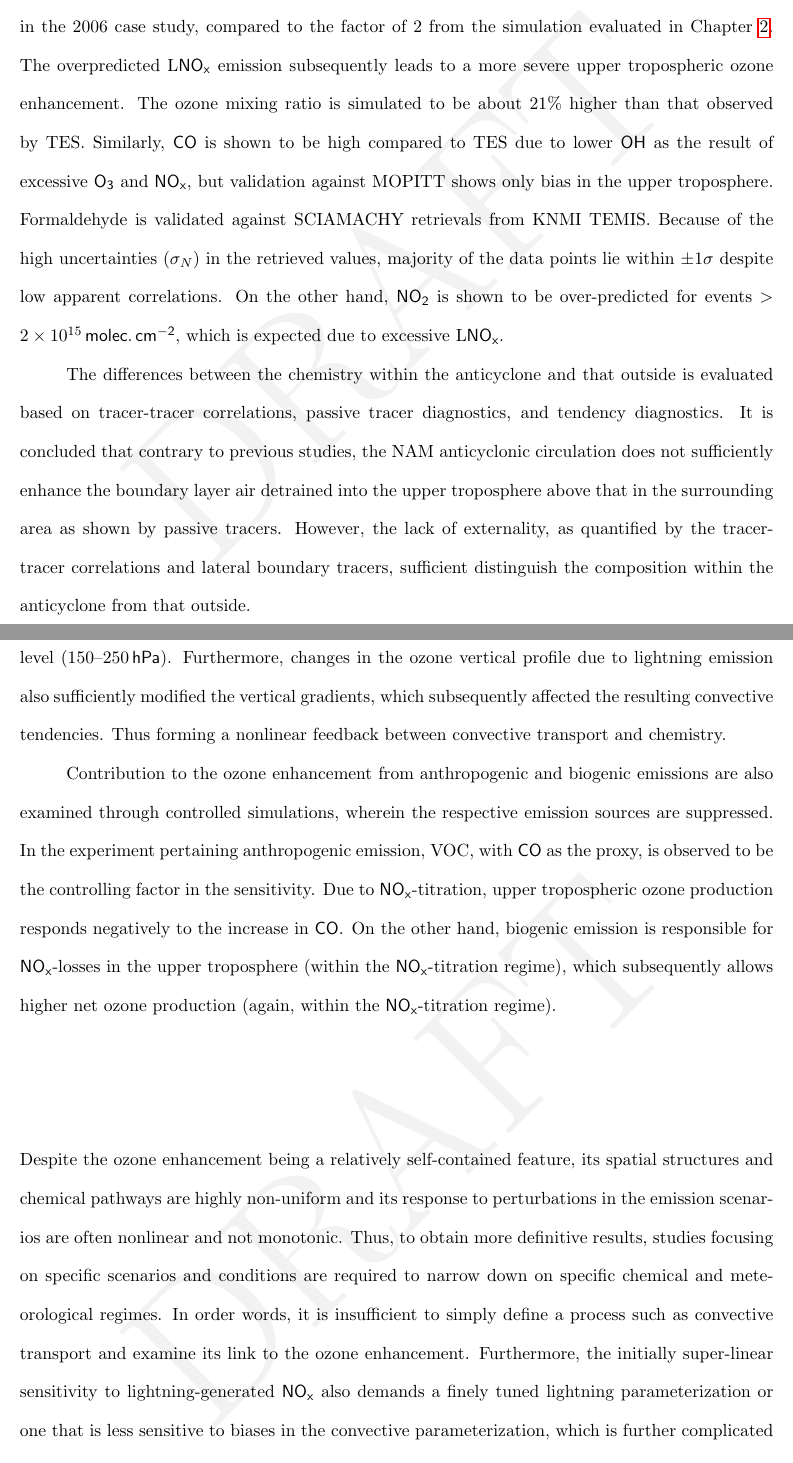
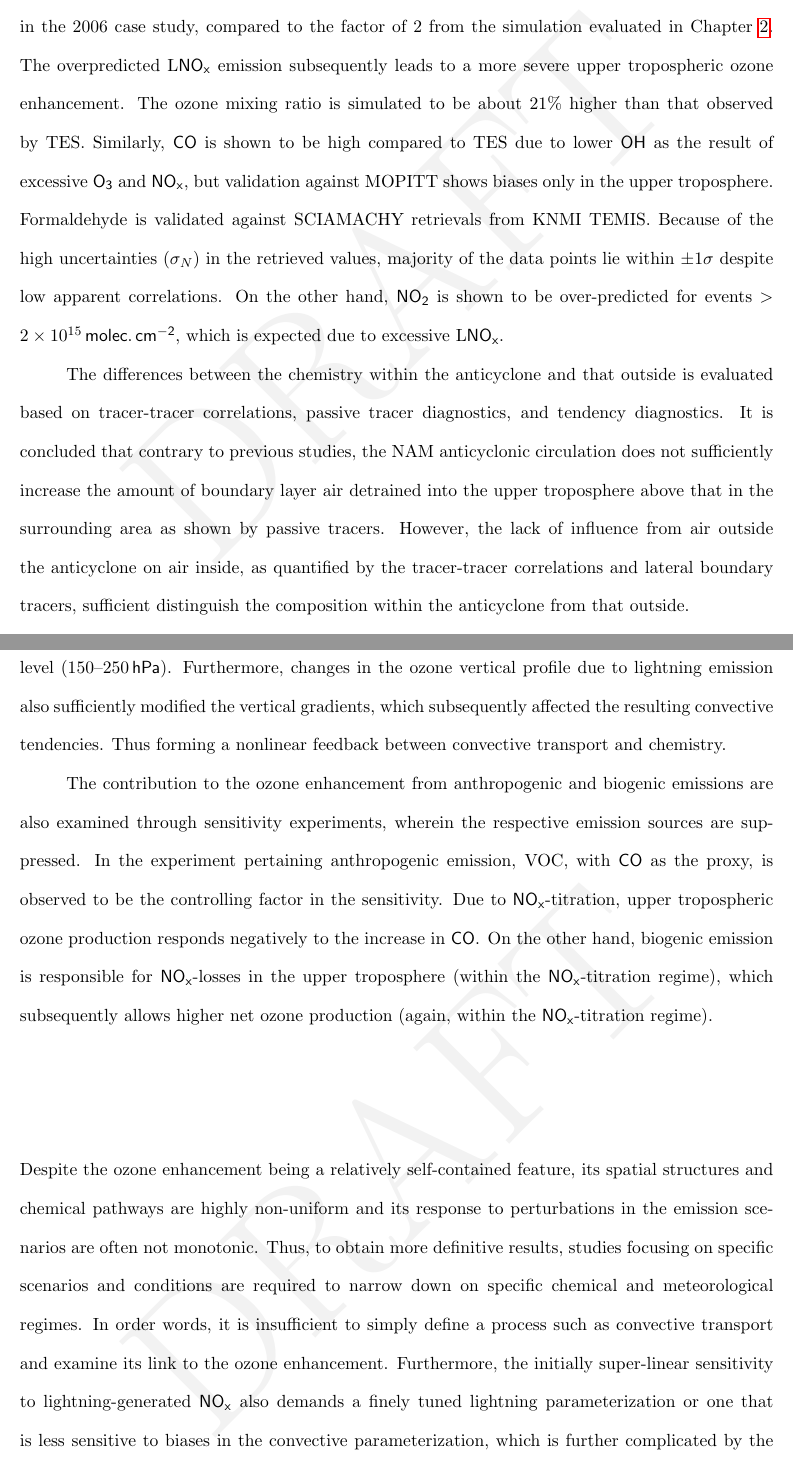
Before and after one commit to purinflash/Dissertation, a LaTeX thesis (Dissertation.tex, which reads Chapter_summary/summary.tex): two parts of pages 54 and 55 of 71, joined at a grey line, cut so that both start at the same text. Compiled offline with pdfLaTeX.

Commit message:
Iteration 1 edit dcn
Iteration 1 edits based on comments from David Noone.

```diff
--- a/Chapter_summary/summary.tex
+++ b/Chapter_summary/summary.tex
@@ -42,7 +42,7 @@ The overpredicted {\lnox} emission subsequently leads to a more severe upper tro
 ozone enhancement. The ozone mixing ratio is simulated to be about 21\% higher than that
 observed by TES. Similarly, \chem{CO} is shown to be high compared to TES due to lower
 \chem{OH} as the result of excessive \chem{O_3} and \chem{NO_x}, but validation
-against MOPITT shows only bias in the upper troposphere. Formaldehyde is validated against SCIAMACHY retrievals
+against MOPITT shows biases only in the upper troposphere. Formaldehyde is validated against SCIAMACHY retrievals
 from KNMI TEMIS. Because of the high uncertainties ($\sigma_N$) in the retrieved values,
 majority of the data points lie within $\pm1\sigma$ despite low apparent correlations. On the
 other hand, \chem{NO_2} is shown to be over-predicted for events $>2\times10^{15}\,\unit{molec.\,cm^{-2}}$,
@@ -51,8 +51,8 @@ which is expected due to excessive {\lnox}.
 The differences between the chemistry within the anticyclone and that outside is evaluated
 based on tracer-tracer correlations, passive tracer diagnostics, and tendency diagnostics. It
 is concluded that contrary to previous studies, the NAM anticyclonic circulation does not
-sufficiently enhance the boundary layer air detrained into the upper troposphere above
-that in the surrounding area as shown by passive tracers. However, the lack of externality, as quantified
+sufficiently increase the amount of boundary layer air detrained into the upper troposphere above
+that in the surrounding area as shown by passive tracers. However, the lack of influence from air outside the anticyclone on air inside, as quantified
 by the tracer-tracer correlations and lateral boundary tracers, sufficient distinguish the
 composition within the anticyclone from that outside.
 
@@ -66,8 +66,8 @@ vertical profile due to lightning emission also sufficiently modified the vertic
 subsequently affected the resulting convective tendencies. Thus forming a nonlinear feedback
 between convective transport and chemistry.
 
-Contribution to the ozone enhancement from anthropogenic and biogenic emissions are also examined
-through controlled simulations, wherein the respective emission sources are suppressed. In the
+The contribution to the ozone enhancement from anthropogenic and biogenic emissions are also examined
+through sensitivity experiments, wherein the respective emission sources are suppressed. In the
 experiment pertaining anthropogenic emission, VOC, with \chem{CO} as the proxy, is observed
 to be the controlling factor in the sensitivity. Due to \chem{NO_x}-titration, upper tropospheric
 ozone production responds negatively to the increase in \chem{CO}. On the other hand, biogenic
@@ -79,7 +79,7 @@ within the \chem{NO_x}-titration regime).
 
 \noindent Despite the ozone enhancement being a relatively self-contained feature, its spatial structures
 and chemical pathways are highly non-uniform and its response to perturbations in the emission
-scenarios are often nonlinear and not monotonic. Thus, to obtain more definitive results, studies
+scenarios are often not monotonic. Thus, to obtain more definitive results, studies
 focusing on specific scenarios and conditions are required to narrow down on specific chemical
 and meteorological regimes. In order words, it is insufficient to simply define a process such as
 convective transport and examine its link to the ozone enhancement. Furthermore, the initially
```
